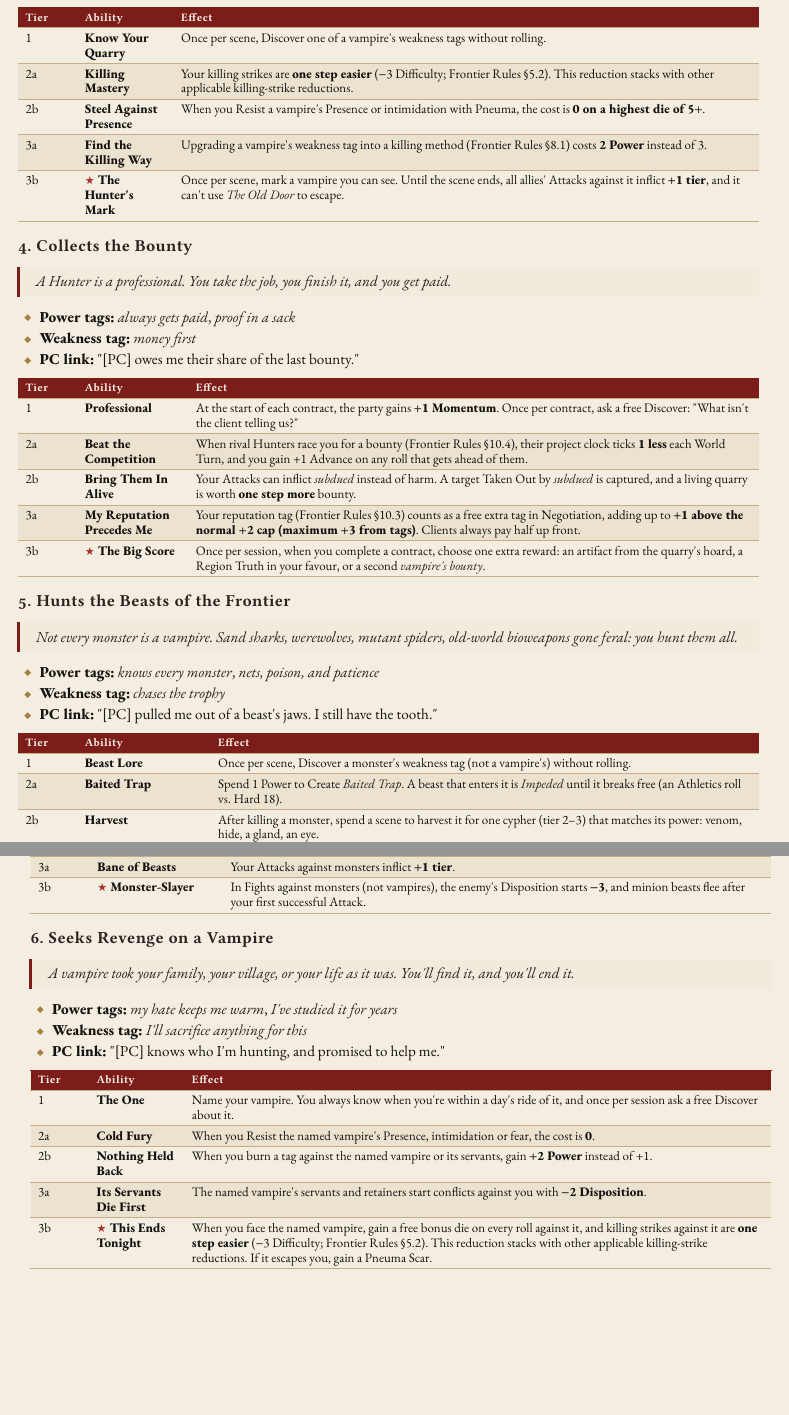
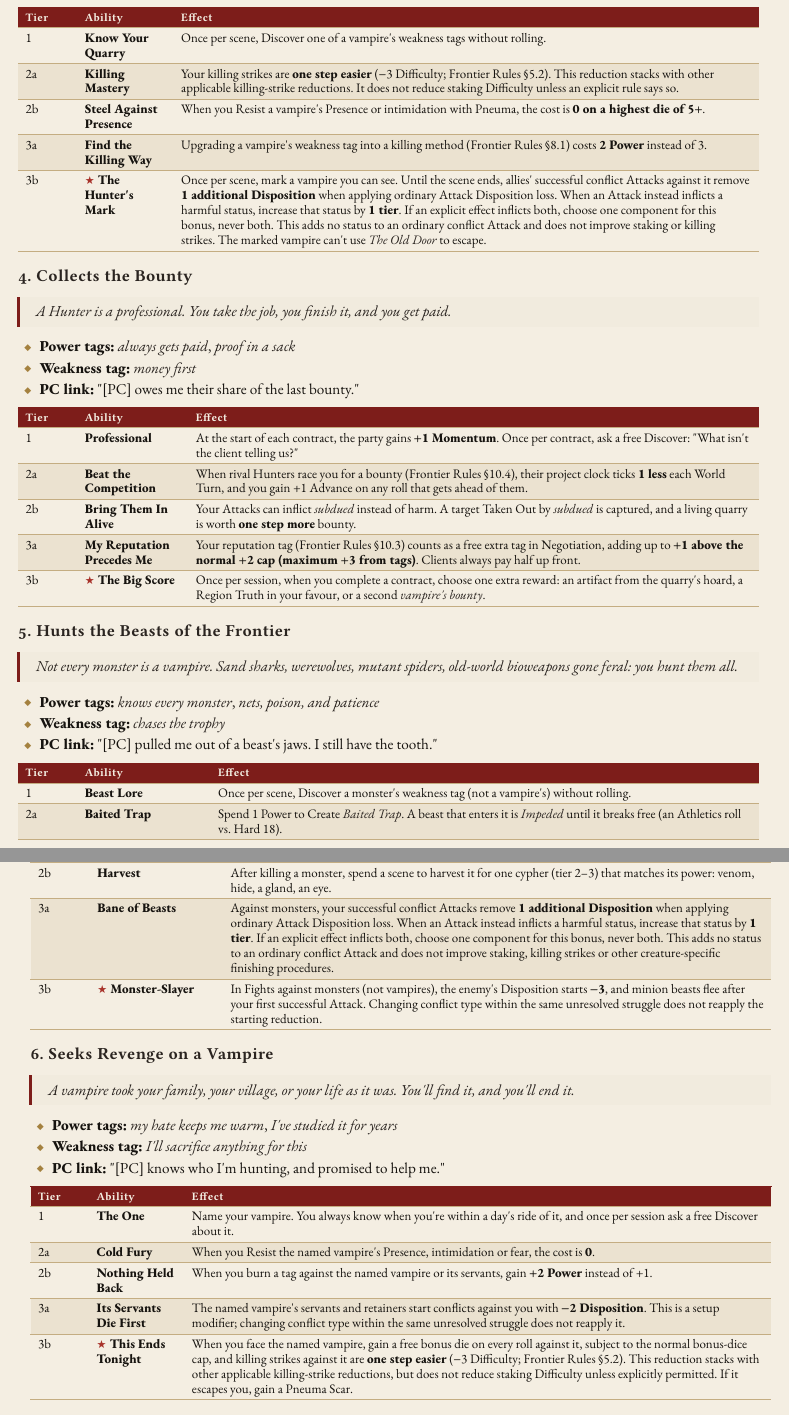
Before and after one commit to SkroxiousDM/2d12GameSystem, a Typst document (docs/TestamentOfDust/testament-of-dust-v2-setting-book.typ, which reads docs/TestamentOfDust/tod-focuses-bloodline.typ, docs/TestamentOfDust/tod-focuses-household.typ, docs/TestamentOfDust/tod-focuses-hunter.typ): two parts of pages 50 and 51 of 63, joined at a grey line, cut so that both start at the same text, the shorter picture padded with empty space. Compiled offline with Typst 0.15; a missing font is replaced by an installed copy or a similar font.

Commit message:
Apply compatibility edits to Bloodline, Hunter and Household Focuses

```diff
--- a/docs/TestamentOfDust/tod-focuses-bloodline.typ
+++ b/docs/TestamentOfDust/tod-focuses-bloodline.typ
@@ -15,11 +15,11 @@ Dhampir. Born to one of the Kept, and carrying a little of what she is. Tougher
     align: (auto,auto,auto,),
     table.header([Tier], [Ability], [Effect],),
     table.hline(),
-    [1], [#strong[Mother's Blood];], [You notice fresh blood anywhere in the scene, and by scent or taste you can tell the blood of the afflicted from ordinary blood. A short rest restores #strong[2 + Edge] Sōma (not in direct sunlight). Some old-world doors and instruments respond to you: when you try to make one work, #emph[my mother's blood] counts as a tag, and works best on things tied to her line. You're subject to #strong[Sunlight Syndrome] and #strong[the Thirst] (Frontier Rules §7).],
-    [2a], [#strong[Dhampir Regeneration];], [Once per scene, lower one physical status by #strong[2 tiers] (no roll). Not in direct sunlight. Thirst +1.],
+    [1], [#strong[Mother's Blood];], [You notice fresh blood anywhere in the scene, and by scent or taste you can tell the blood of the afflicted from ordinary blood. A short rest restores #strong[2 + Edge] Sōma (not in direct sunlight). This pool recovery does not clear statuses, restore Disposition or erase Scars. Some old-world doors and instruments respond to you: when you try to make one work, #emph[my mother's blood] counts as a tag, and works best on things tied to her line. You're subject to #strong[Sunlight Syndrome] and #strong[the Thirst] (Frontier Rules §7).],
+    [2a], [#strong[Dhampir Regeneration];], [Once per scene, lower one physical status by #strong[2 tiers] (no roll). Not in direct sunlight. Thirst +1 as an accepted payment; prevention, redirection and incidental clearing benefits cannot cancel that payment. Healing an existing status does not restore pools or Disposition, refresh injury trades or erase Scars.],
     [2b], [#strong[Read the Blood];], [Touch or taste a blood sample (a scene, no roll) to learn: whether it is afflicted, a dhampir's, or ordinary; whether the afflicted person it came from was well fed or starving; and roughly how long ago it was shed. With #strong[1 Power] from a Discover effect, also learn whether two afflicted samples share a bloodline. Thirst +1 each time.],
-    [3a], [#strong[Mother's Key];], [Old-world systems tied to your mother's line accept you as one of her line. #strong[Once per session], make one such system open, start, stop or show its records --- no roll. On systems of other lines, #emph[my mother's blood] gives a free bonus die. The GM may spend #strong[2 Woe] to have the system note your visit somewhere someone will notice.],
-    [3b], [#strong[★ Awaken the Blood];], [Once per scene, let your mother's blood rise (#emph[Thirst];): until the scene ends, you get #strong[+2 bonus dice] free on physical rolls, your Attacks inflict #strong[+1 tier];, and your physical statuses can't go above tier 5. Afterwards, Thirst +2, and anyone who saw it treats you as one of the Kept.],
+    [3a], [#strong[Mother's Key];], [Old-world systems tied to your mother's line accept you as one of her line. #strong[Once per session], make one such system open, start, stop or show its records --- no roll. On systems of other lines, #emph[my mother's blood] gives a free bonus die. The GM may spend #strong[2 Woe] to have the system note your visit somewhere someone will notice. Free bonus dice respect the normal cap; this benefit does not grant an additional scripted turn or reverse resolved events.],
+    [3b], [#strong[★ Awaken the Blood];], [Once per scene, let your mother's blood rise (#emph[Thirst];): until the scene ends, you get #strong[+2 bonus dice] free on physical rolls, and your physical statuses can't go above tier 5. Your successful conflict Attacks remove #strong[1 additional Disposition] when applying ordinary Attack Disposition loss. When an Attack instead inflicts a harmful status, increase that status by #strong[1 tier];. If an explicit effect inflicts both, choose one component for this bonus, never both. This adds no status to an ordinary conflict Attack and does not improve staking or killing strikes. The bonus dice respect the normal cap. Afterwards, Thirst +2 as an accepted payment, and anyone who saw it treats you as one of the Kept. Prevention, redirection and incidental clearing benefits cannot cancel that payment.],
   )]
   , kind: table
   )
@@ -32,7 +32,7 @@ Dhampir. Born to one of the Kept, and carrying a little of what she is. Tougher
     align: (auto,auto,auto,),
     table.header([Tier], [Ability], [Effect],),
     table.hline(),
-    [3a (alt)], [#strong[Knows How They Die];], [Your Attacks against the afflicted inflict #strong[+1 tier] when they are #emph[Sun-Sick];, #emph[starving] or #emph[broken];, and your blade permits beheading using the killing-strike procedure (Frontier Rules §5.2).],
+    [3a (alt)], [#strong[Knows How They Die];], [Against afflicted targets that are #emph[Sun-Sick];, #emph[starving] or #emph[broken];, your successful conflict Attacks remove #strong[1 additional Disposition] when applying ordinary Attack Disposition loss. When an Attack instead inflicts a harmful status, increase that status by #strong[1 tier];. If an explicit effect inflicts both, choose one component for this bonus, never both. This adds no status to an ordinary conflict Attack and does not improve staking or killing strikes. Your blade separately permits beheading using the killing-strike procedure (Frontier Rules §5.2).],
   )]
   , kind: table
   )
@@ -60,11 +60,11 @@ You were a donor in a vampire household --- by birth, debt or choice. You got ou
     align: (auto,auto,auto,),
     table.header([Tier], [Ability], [Effect],),
     table.hline(),
-    [1], [#strong[Household Ways];], [#emph[Bled] gains #strong[1 fewer tier] on you. You get a free bonus die to Notice or Empathy when judging a vampire's hunger or a household's customs.],
+    [1], [#strong[Household Ways];], [#emph[Bled] gains #strong[1 fewer tier] on you. This reduces imposed blood loss, not Bled accepted as payment for a benefit. You get a free bonus die to Notice or Empathy when judging a vampire's hunger or a household's customs, subject to the normal bonus-dice cap.],
     [2a], [#strong[Old Ties];], [Once per session, a retainer or donor still loyal to you gives a Discover answer or a small favour. The household can find you the same way (the GM spends 1 Woe).],
     [2b], [#strong[One of Them, Almost];], [Retainers and donors take you for one of their own. Deceive rolls to pass among them are #strong[two steps easier];.],
     [3a], [#strong[Unbroken];], [When you Resist Presence, intimidation or fear from a vampire with Pneuma, reduce the status by #strong[3 tiers];, and the cost is 0 on a highest die of 5+.],
-    [3b], [#strong[★ Turn the Bond];], [Once per session, in a Duel of Wills against your former household, gain a free bonus die on every roll. If you win, you also learn where it keeps its blood.],
+    [3b], [#strong[★ Turn the Bond];], [Once per session, in a Duel of Wills against your former household, gain a free bonus die on every roll, subject to the normal bonus-dice cap. If you win, you also learn where it keeps its blood.],
   )]
   , kind: table
   )
--- a/docs/TestamentOfDust/tod-focuses-household.typ
+++ b/docs/TestamentOfDust/tod-focuses-household.typ
@@ -63,11 +63,11 @@ A vampire, a dhampir, a retainer, a monster. You love them anyway, and both worl
     align: (auto,auto,auto,),
     table.header([Tier], [Ability], [Effect],),
     table.hline(),
-    [1], [#strong[Beloved];], [Create your beloved with the GM: a creature of the night with 2 power tags and 1 weakness. They won\'t harm you directly. Once per session, they give you information or help.],
-    [2a], [#strong[Speak for Them];], [In Argument and Negotiation conflicts with creatures of the night, your side\'s Disposition is #strong[+2];.],
-    [2b], [#strong[For Their Sake];], [When your beloved is threatened, gain a free bonus die on your next roll to protect them.],
+    [1], [#strong[Beloved];], [Create your beloved with the GM: a creature of the night with 2 power tags and 1 weakness. They won\'t harm you directly. Once per session, they give you information or help. These benefits do not grant a separate Disposition track, injury trade or additional scripted turn.],
+    [2a], [#strong[Speak for Them];], [In Argument and Negotiation conflicts with creatures of the night, your side\'s starting Disposition is #strong[+2];. Changing conflict type within the same unresolved struggle does not refresh Disposition or reapply setup bonuses.],
+    [2b], [#strong[For Their Sake];], [When your beloved is threatened, gain a free bonus die on your next roll to protect them, subject to the normal bonus-dice cap. This grants no additional action.],
     [3a], [#strong[Bridge Between Worlds];], [Once per session, broker a truce between humans and creatures of the night for one night. Neither side attacks unless the other breaks it.],
-    [3b], [#strong[★ Love Over Death];], [Once per session, you or your beloved take a consequence meant for the other, and #strong[ignore it entirely];. The GM gains 2 Woe.],
+    [3b], [#strong[★ Love Over Death];], [Once per session, you or your beloved take an imposed consequence meant for the other, and #strong[ignore it entirely];. Declare this before that consequence is applied; it cannot undo resolved effects. It cannot redirect or cancel shared Disposition loss, injury-trade payments, running-dry statuses, agreed concession costs or other accepted payments. The GM gains 2 Woe.],
   )]
   , kind: table
   )
--- a/docs/TestamentOfDust/tod-focuses-hunter.typ
+++ b/docs/TestamentOfDust/tod-focuses-hunter.typ
@@ -16,10 +16,10 @@ Your trade is the hardest one on the Frontier: you kill vampires.
     table.header([Tier], [Ability], [Effect],),
     table.hline(),
     [1], [#strong[Know Your Quarry];], [Once per scene, Discover one of a vampire\'s weakness tags without rolling.],
-    [2a], [#strong[Killing Mastery];], [Your killing strikes are #strong[one step easier] (−3 Difficulty; Frontier Rules §5.2). This reduction stacks with other applicable killing-strike reductions.],
+    [2a], [#strong[Killing Mastery];], [Your killing strikes are #strong[one step easier] (−3 Difficulty; Frontier Rules §5.2). This reduction stacks with other applicable killing-strike reductions. It does not reduce staking Difficulty unless an explicit rule says so.],
     [2b], [#strong[Steel Against Presence];], [When you Resist a vampire\'s Presence or intimidation with Pneuma, the cost is #strong[0 on a highest die of 5+];.],
     [3a], [#strong[Find the Killing Way];], [Upgrading a vampire\'s weakness tag into a killing method (Frontier Rules §8.1) costs #strong[2 Power] instead of 3.],
-    [3b], [#strong[★ The Hunter\'s Mark];], [Once per scene, mark a vampire you can see. Until the scene ends, all allies\' Attacks against it inflict #strong[+1 tier];, and it can\'t use #emph[The Old Door] to escape.],
+    [3b], [#strong[★ The Hunter\'s Mark];], [Once per scene, mark a vampire you can see. Until the scene ends, allies\' successful conflict Attacks against it remove #strong[1 additional Disposition] when applying ordinary Attack Disposition loss. When an Attack instead inflicts a harmful status, increase that status by #strong[1 tier];. If an explicit effect inflicts both, choose one component for this bonus, never both. This adds no status to an ordinary conflict Attack and does not improve staking or killing strikes. The marked vampire can\'t use #emph[The Old Door] to escape.],
   )]
   , kind: table
   )
@@ -66,8 +66,8 @@ Not every monster is a vampire. Sand sharks, werewolves, mutant spiders, old-wor
     [1], [#strong[Beast Lore];], [Once per scene, Discover a monster\'s weakness tag (not a vampire\'s) without rolling.],
     [2a], [#strong[Baited Trap];], [Spend 1 Power to Create #emph[Baited Trap];. A beast that enters it is #emph[Impeded] until it breaks free (an Athletics roll vs. Hard 18).],
     [2b], [#strong[Harvest];], [After killing a monster, spend a scene to harvest it for one cypher (tier 2--3) that matches its power: venom, hide, a gland, an eye.],
-    [3a], [#strong[Bane of Beasts];], [Your Attacks against monsters inflict #strong[+1 tier];.],
-    [3b], [#strong[★ Monster-Slayer];], [In Fights against monsters (not vampires), the enemy\'s Disposition starts #strong[−3];, and minion beasts flee after your first successful Attack.],
+    [3a], [#strong[Bane of Beasts];], [Against monsters, your successful conflict Attacks remove #strong[1 additional Disposition] when applying ordinary Attack Disposition loss. When an Attack instead inflicts a harmful status, increase that status by #strong[1 tier];. If an explicit effect inflicts both, choose one component for this bonus, never both. This adds no status to an ordinary conflict Attack and does not improve staking, killing strikes or other creature-specific finishing procedures.],
+    [3b], [#strong[★ Monster-Slayer];], [In Fights against monsters (not vampires), the enemy\'s Disposition starts #strong[−3];, and minion beasts flee after your first successful Attack. Changing conflict type within the same unresolved struggle does not reapply the starting reduction.],
   )]
   , kind: table
   )
@@ -90,8 +90,8 @@ A vampire took your family, your village, or your life as it was. You\'ll find i
     [1], [#strong[The One];], [Name your vampire. You always know when you\'re within a day\'s ride of it, and once per session ask a free Discover about it.],
     [2a], [#strong[Cold Fury];], [When you Resist the named vampire\'s Presence, intimidation or fear, the cost is #strong[0];.],
     [2b], [#strong[Nothing Held Back];], [When you burn a tag against the named vampire or its servants, gain #strong[+2 Power] instead of +1.],
-    [3a], [#strong[Its Servants Die First];], [The named vampire\'s servants and retainers start conflicts against you with #strong[−2 Disposition];.],
-    [3b], [#strong[★ This Ends Tonight];], [When you face the named vampire, gain a free bonus die on every roll against it, and killing strikes against it are #strong[one step easier] (−3 Difficulty; Frontier Rules §5.2). This reduction stacks with other applicable killing-strike reductions. If it escapes you, gain a Pneuma Scar.],
+    [3a], [#strong[Its Servants Die First];], [The named vampire\'s servants and retainers start conflicts against you with #strong[−2 Disposition];. This is a setup modifier; changing conflict type within the same unresolved struggle does not reapply it.],
+    [3b], [#strong[★ This Ends Tonight];], [When you face the named vampire, gain a free bonus die on every roll against it, subject to the normal bonus-dice cap, and killing strikes against it are #strong[one step easier] (−3 Difficulty; Frontier Rules §5.2). This reduction stacks with other applicable killing-strike reductions, but does not reduce staking Difficulty unless explicitly permitted. If it escapes you, gain a Pneuma Scar.],
   )]
   , kind: table
   )
```
Also changed, not shown: docs/TestamentOfDust/tod-focuses-household.typ (10 more changed lines).
